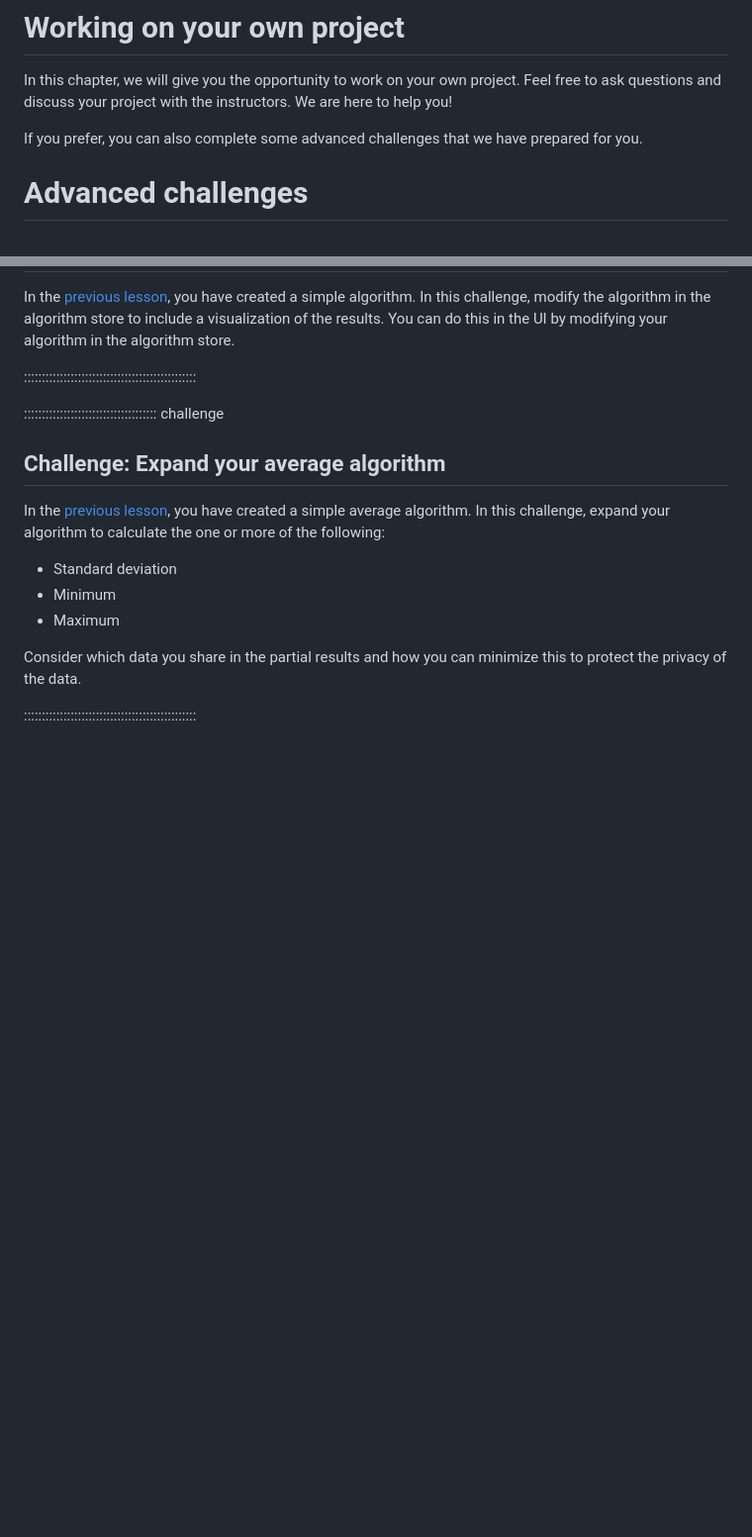
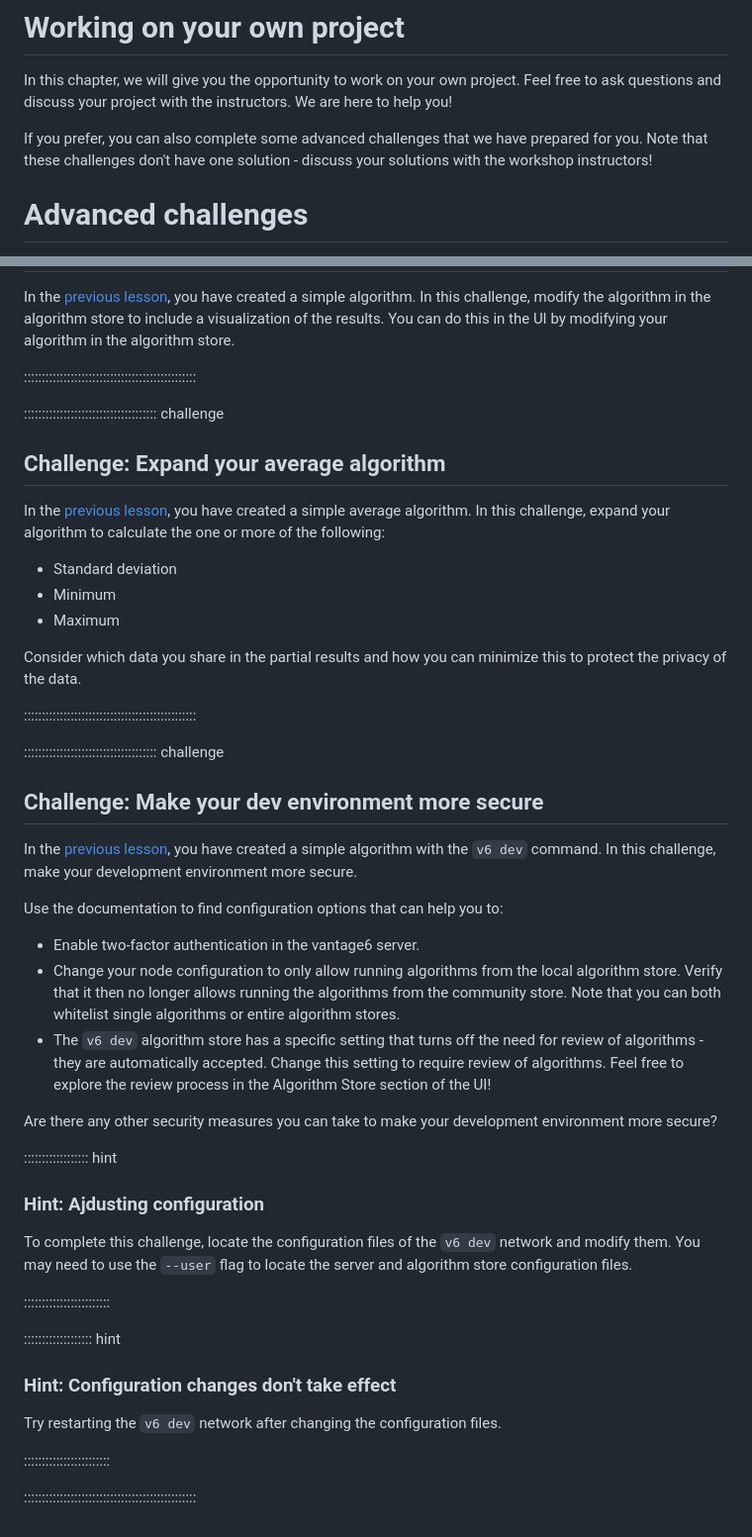
Before and after one commit to vantage6/vantage6-workshop, a Markdown page: episodes/chap8_own_project.md, 2 parts joined by grey strips. Shown: that part at 99% size. Drawn GitHub-style; blank space fills up the shorter version.

Commit message:
More changes for lesson 7 and 8

```diff
--- a/episodes/chap8_own_project.md
+++ b/episodes/chap8_own_project.md
@@ -26,7 +26,8 @@ In this chapter, we will give you the opportunity to work on your own project. F
 to ask questions and discuss your project with the instructors. We are here to help you!
 
 If you prefer, you can also complete some advanced challenges that we have prepared for
-you.
+you. Note that these challenges don't have one solution - discuss your solutions with
+the workshop instructors!
 
 # Advanced challenges
 
@@ -109,3 +110,46 @@ Consider which data you share in the partial results and how you can minimize th
 to protect the privacy of the data.
 
 ::::::::::::::::::::::::::::::::::::::::::::::::
+
+::::::::::::::::::::::::::::::::::::: challenge
+
+## Challenge: Make your dev environment more secure
+
+In the [previous lesson](./chap7_algo_dev.md), you have created a simple algorithm
+with the `v6 dev` command. In this challenge, make your development environment more
+secure.
+
+Use the documentation to find configuration options that can help you to:
+
+- Enable two-factor authentication in the vantage6 server.
+- Change your node configuration to only allow running algorithms from the local
+  algorithm store. Verify that it then no longer allows running the algorithms from the
+  community store. Note that you can both whitelist single algorithms or entire
+  algorithm stores.
+- The `v6 dev` algorithm store has a specific setting that turns off the need for
+  review of algorithms - they are automatically accepted. Change this setting to require
+  review of algorithms. Feel free to explore the review process in the Algorithm Store
+  section of the UI!
+
+Are there any other security measures you can take to make your development environment
+more secure?
+
+:::::::::::::::::: hint
+
+### Hint: Ajdusting configuration
+
+To complete this challenge, locate the configuration files of the `v6 dev` network and
+modify them. You may need to use the `--user` flag to locate the server and algorithm
+store configuration files.
+
+::::::::::::::::::::::::
+
+::::::::::::::::::: hint
+
+### Hint: Configuration changes don't take effect
+
+Try restarting the `v6 dev` network after changing the configuration files.
+
+::::::::::::::::::::::::
+
+::::::::::::::::::::::::::::::::::::::::::::::::
```
Also changed, not shown: episodes/chap7_algo_dev.md (+27 -8 lines), episodes/fig/chapter7/algorithm_wrapper.png (added).
